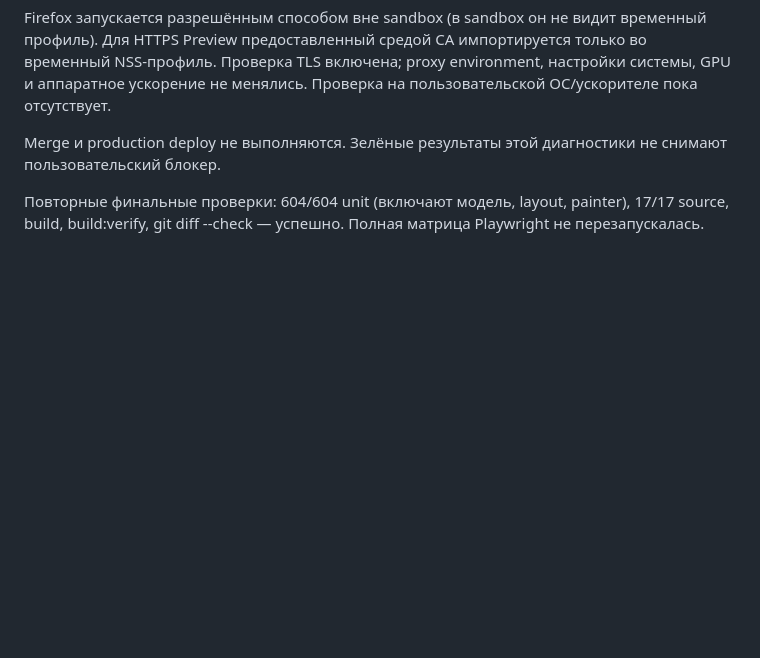
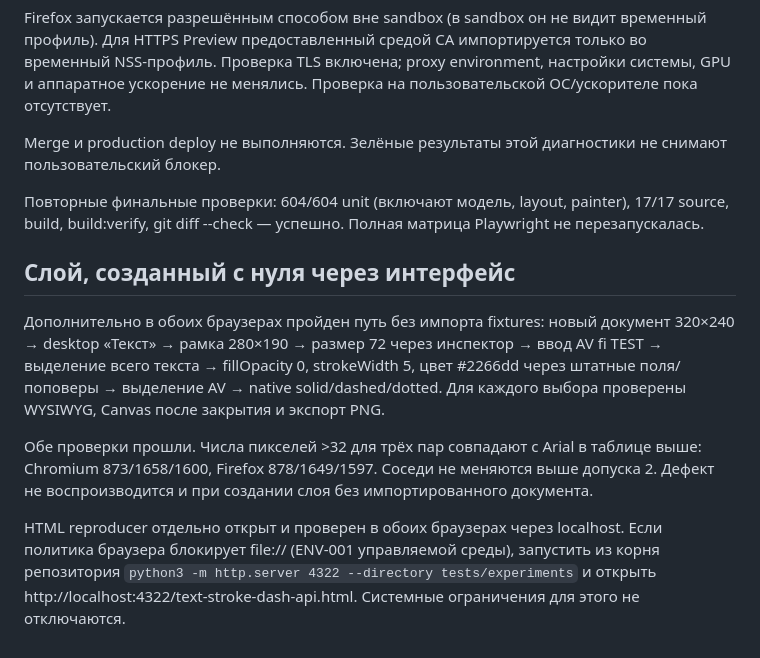
Before and after one commit to vadimkorsakov/kartochnaya, a Markdown page: docs/range-stroke-style-diagnostics.md, the part around the change. Drawn GitHub-style; blank space fills up the shorter version.

Commit message:
docs: record fresh-layer UI stroke verification

```diff
--- a/docs/range-stroke-style-diagnostics.md
+++ b/docs/range-stroke-style-diagnostics.md
@@ -58,3 +58,11 @@ Merge и production deploy не выполняются. Зелёные резу
 
 
 Повторные финальные проверки: 604/604 unit (включают модель, layout, painter), 17/17 source, build, build:verify, git diff --check — успешно. Полная матрица Playwright не перезапускалась.
+
+## Слой, созданный с нуля через интерфейс
+
+Дополнительно в обоих браузерах пройден путь без импорта fixtures: новый документ 320×240 → desktop «Текст» → рамка 280×190 → размер 72 через инспектор → ввод AV fi TEST → выделение всего текста → fillOpacity 0, strokeWidth 5, цвет #2266dd через штатные поля/поповеры → выделение AV → native solid/dashed/dotted. Для каждого выбора проверены WYSIWYG, Canvas после закрытия и экспорт PNG.
+
+Обе проверки прошли. Числа пикселей >32 для трёх пар совпадают с Arial в таблице выше: Chromium 873/1658/1600, Firefox 878/1649/1597. Соседи не меняются выше допуска 2. Дефект не воспроизводится и при создании слоя без импортированного документа.
+
+HTML reproducer отдельно открыт и проверен в обоих браузерах через localhost. Если политика браузера блокирует file:// (ENV-001 управляемой среды), запустить из корня репозитория `python3 -m http.server 4322 --directory tests/experiments` и открыть http://localhost:4322/text-stroke-dash-api.html. Системные ограничения для этого не отключаются.
```
